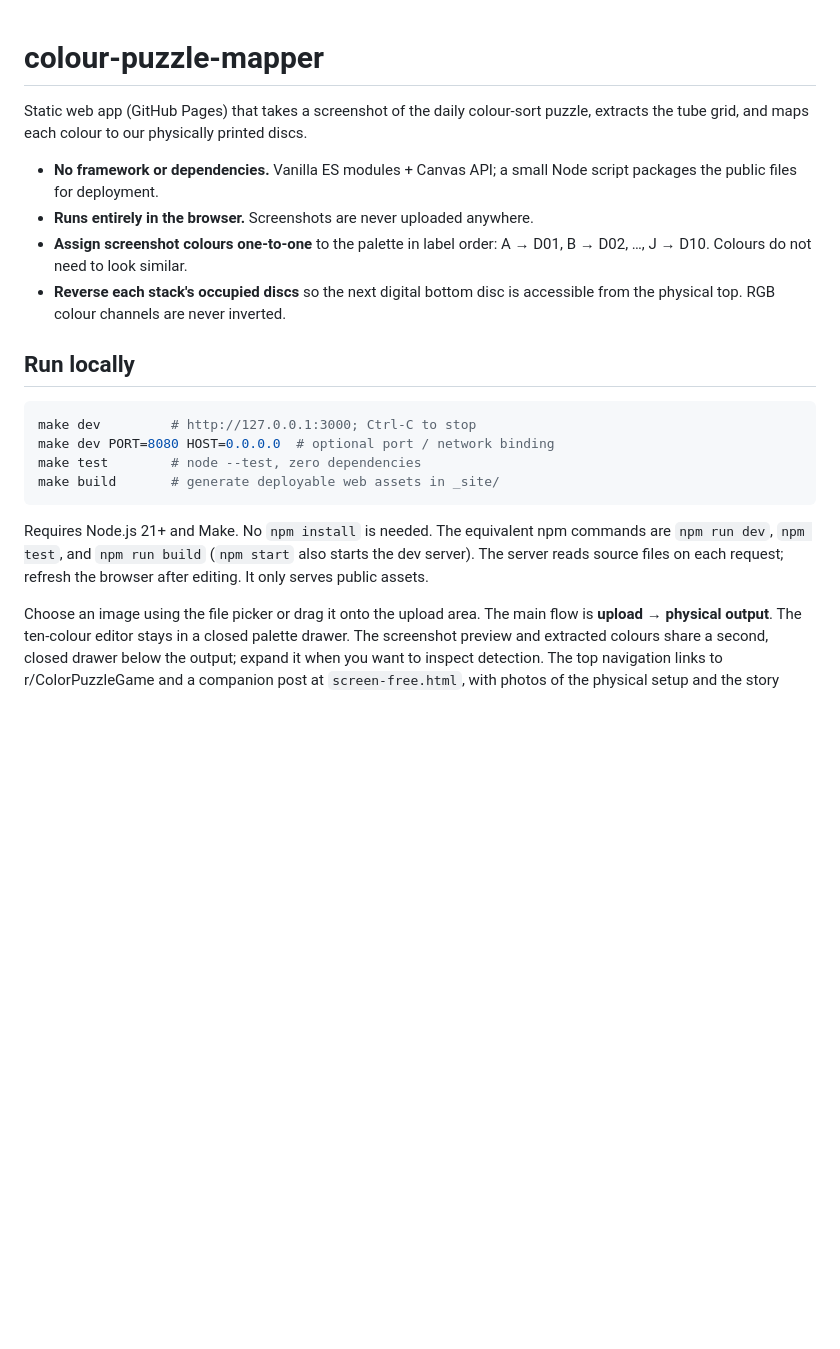
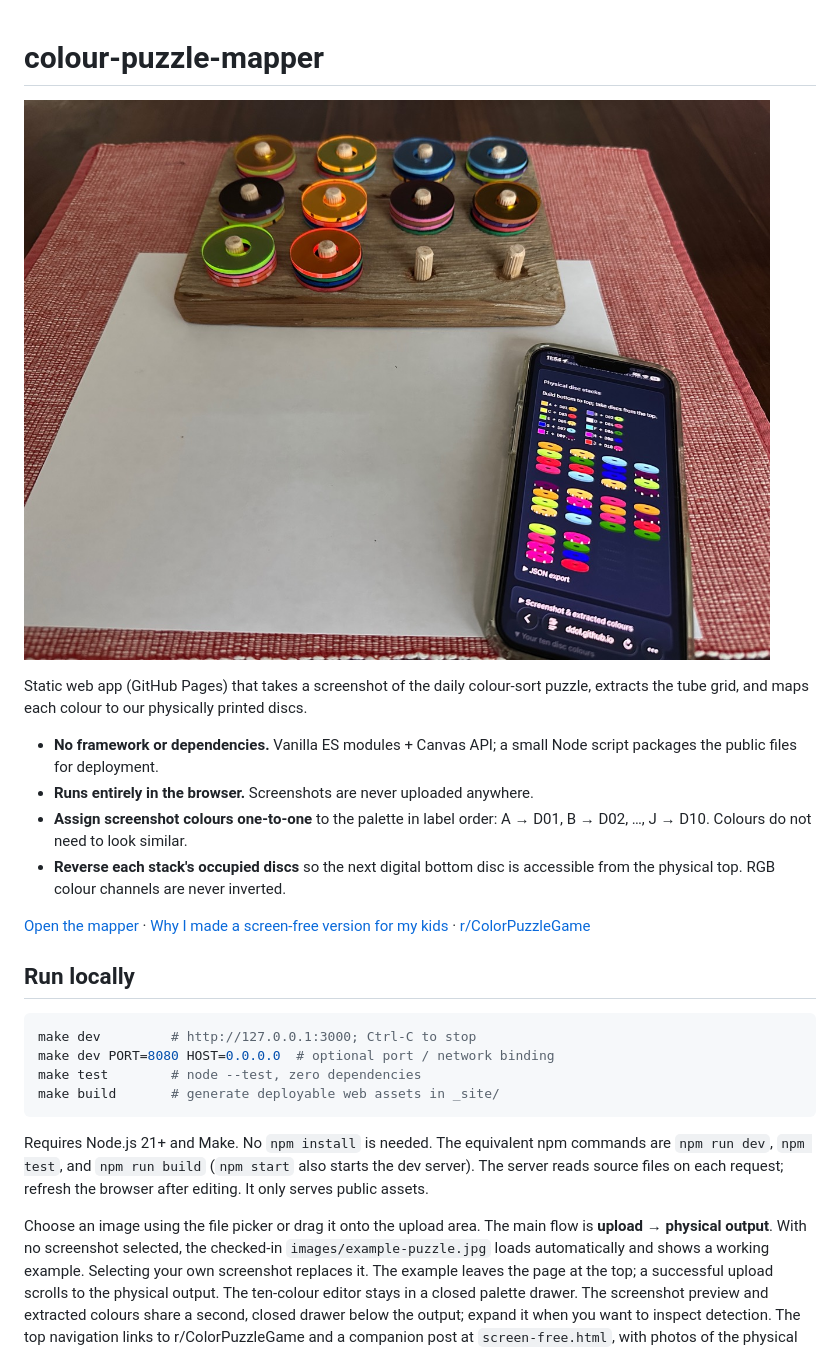
Before and after one commit to ddol/colour-puzzle-mapper, a Markdown page: README.md, the part around the change printed below. Rendered like a GitHub page; blank space fills up the shorter version.

```diff
--- a/README.md
+++ b/README.md
@@ -1,4 +1,6 @@
 # colour-puzzle-mapper
+
+![The physical colour puzzle set up on its wooden peg board, beside the mapper](images/physical-puzzle.jpg)
 
 Static web app (GitHub Pages) that takes a screenshot of the daily
 colour-sort puzzle, extracts the tube grid, and maps each colour to our
@@ -11,6 +13,10 @@ physically printed discs.
   A → D01, B → D02, …, J → D10. Colours do not need to look similar.
 - **Reverse each stack's occupied discs** so the next digital bottom disc is
   accessible from the physical top. RGB colour channels are never inverted.
+
+[Open the mapper](https://ddol.github.io/colour-puzzle-mapper/) ·
+[Why I made a screen-free version for my kids](https://ddol.github.io/colour-puzzle-mapper/screen-free.html) ·
+[r/ColorPuzzleGame](https://www.reddit.com/r/ColorPuzzleGame/)
 
 ## Run locally
 
@@ -27,7 +33,11 @@ starts the dev server). The server reads source files on each request; refresh
 the browser after editing. It only serves public assets.
 
 Choose an image using the file picker or drag it onto the upload area. The main
-flow is **upload → physical output**. The ten-colour editor stays in a closed
+flow is **upload → physical output**. With no screenshot selected, the checked-in
+`images/example-puzzle.jpg` loads automatically and shows a working example.
+Selecting your own screenshot replaces it. The example leaves the page at the
+top; a successful upload scrolls to the physical output.
+The ten-colour editor stays in a closed
 palette drawer. The screenshot preview and extracted colours share a second,
 closed drawer below the output; expand it when you want to inspect detection.
 The top navigation links to r/ColorPuzzleGame and a companion post at
```
Also changed, not shown: other parts of README.md (+15 -3 lines), docs/app-screenshot.png (added), images/example-puzzle.jpg (added), 7 other files.
